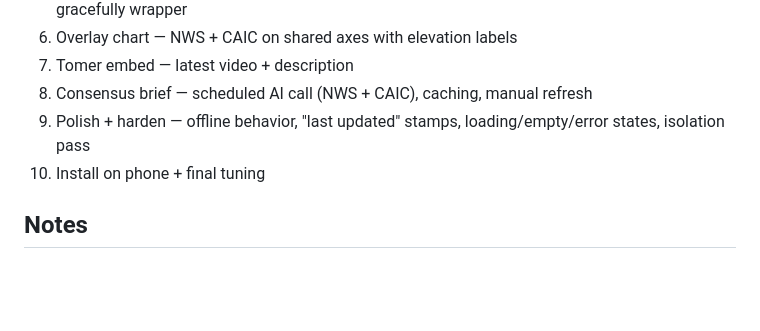
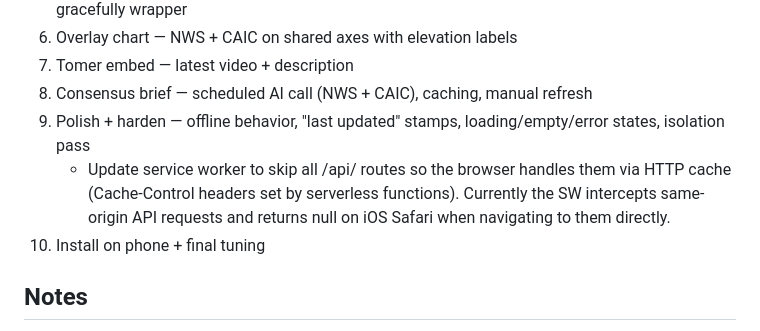
Before and after one commit to skrab011/weather-dashboard, a Markdown page: CLAUDE.md, the part around the change. Rendered like a GitHub page; blank space fills up the shorter version.

Commit message:
CLAUDE.md: note SW /api/ fix for WS9
Co-Authored-By: Claude Sonnet 4.6 <noreply@anthropic.com>
Claude-Session: https://claude.ai/code/session_013ehYw5ixXRwea68VLBXgd6

```diff
--- a/CLAUDE.md
+++ b/CLAUDE.md
@@ -79,6 +79,7 @@ Build in this order (not gated phases, but natural dependencies):
 7. Tomer embed — latest video + description
 8. Consensus brief — scheduled AI call (NWS + CAIC), caching, manual refresh
 9. Polish + harden — offline behavior, "last updated" stamps, loading/empty/error states, isolation pass
+   - Update service worker to skip all /api/ routes so the browser handles them via HTTP cache (Cache-Control headers set by serverless functions). Currently the SW intercepts same-origin API requests and returns null on iOS Safari when navigating to them directly.
 10. Install on phone + final tuning
 
 ## Notes
```
